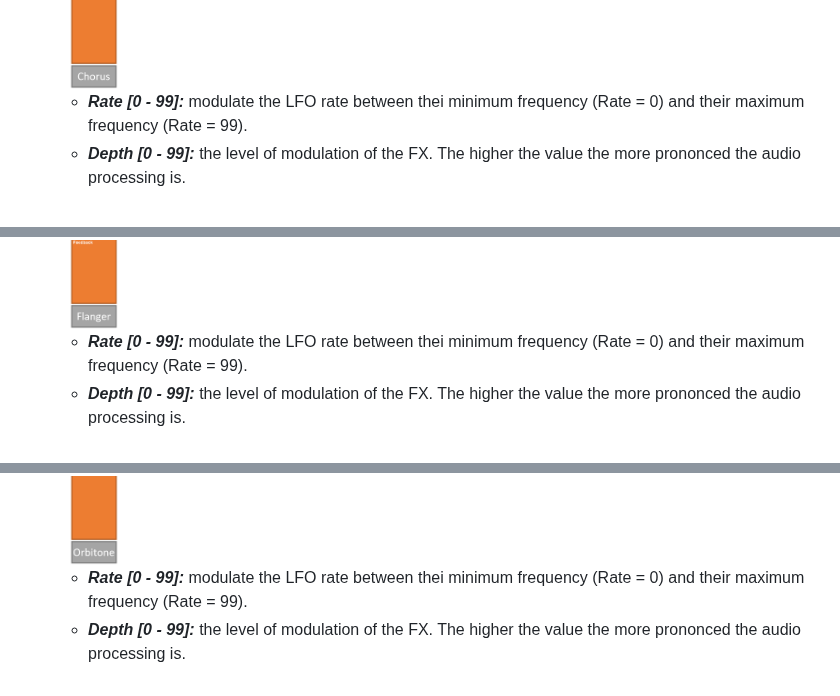
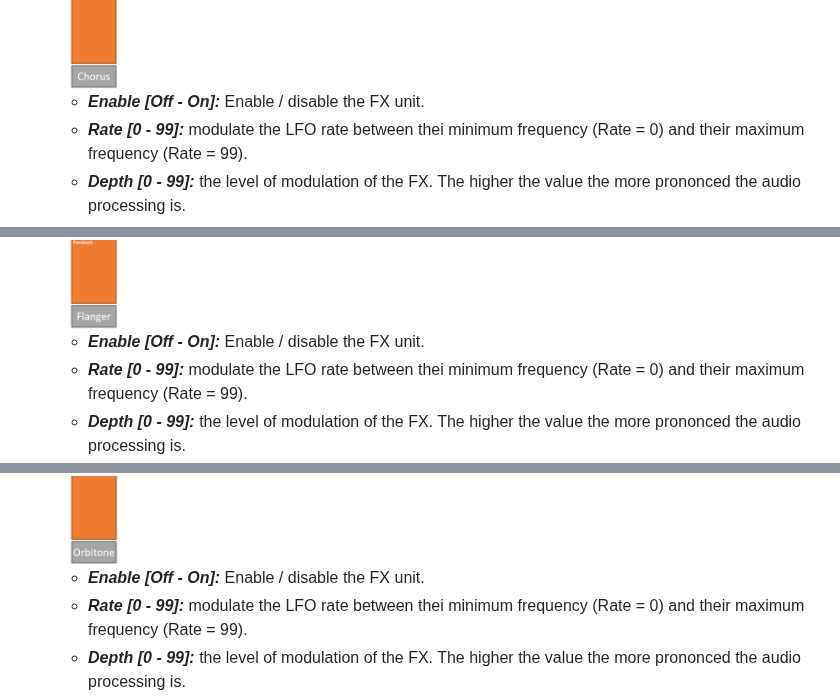
Before and after one commit to probonopd/MiniDexed, a Markdown page: wiki-update/fx-page.md, 3 parts joined by grey strips. GitHub-like rendering.

```diff
--- a/wiki-update/fx-page.md
+++ b/wiki-update/fx-page.md
@@ -37,6 +38,7 @@ This implementation is a standard Chorus FX that is based on 4 LFO:
 
   <img src="Chorus--Channel.png" alt="FX Tube Channel Strip" width="10%" style="background-color: #fff">
 
+  * ***Enable [Off - On]:*** Enable / disable the FX unit.
   * ***Rate [0 - 99]:*** modulate the LFO rate between thei minimum frequency (Rate = 0) and their maximum frequency (Rate = 99).
   * ***Depth [0 - 99]:*** the level of modulation of the FX. The higher the value the more prononced the audio processing is.
 
@@ -54,6 +56,7 @@ This implementation is based on 2 LFO:
 
   <img src="Flanger--Channel.png" alt="FX Tube Channel Strip" width="10%" style="background-color: #fff">
 
+  * ***Enable [Off - On]:*** Enable / disable the FX unit.
   * ***Rate [0 - 99]:*** modulate the LFO rate between thei minimum frequency (Rate = 0) and their maximum frequency (Rate = 99).
   * ***Depth [0 - 99]:*** the level of modulation of the FX. The higher the value the more prononced the audio processing is.
   * ***Feedback [0 - 99]:*** the amount of of processed signal that is re-injected at the audio effect input.
@@ -76,6 +79,7 @@ This implementation is based on 4 LFO:
 
   <img src="Orbitone--Channel.png" alt="FX Tube Channel Strip" width="10%" style="background-color: #fff">
 
+  * ***Enable [Off - On]:*** Enable / disable the FX unit.
   * ***Rate [0 - 99]:*** modulate the LFO rate between thei minimum frequency (Rate = 0) and their maximum frequency (Rate = 99).
   * ***Depth [0 - 99]:*** the level of modulation of the FX. The higher the value the more prononced the audio processing is.
   * ***Feedback [0 - 99]:*** the amount of of processed signal that is re-injected at the audio effect input.
```
Also changed, not shown: other parts of wiki-update/fx-page.md (+14 -15 lines), wiki-update/mixing-console-overview.png, 8 other files.
